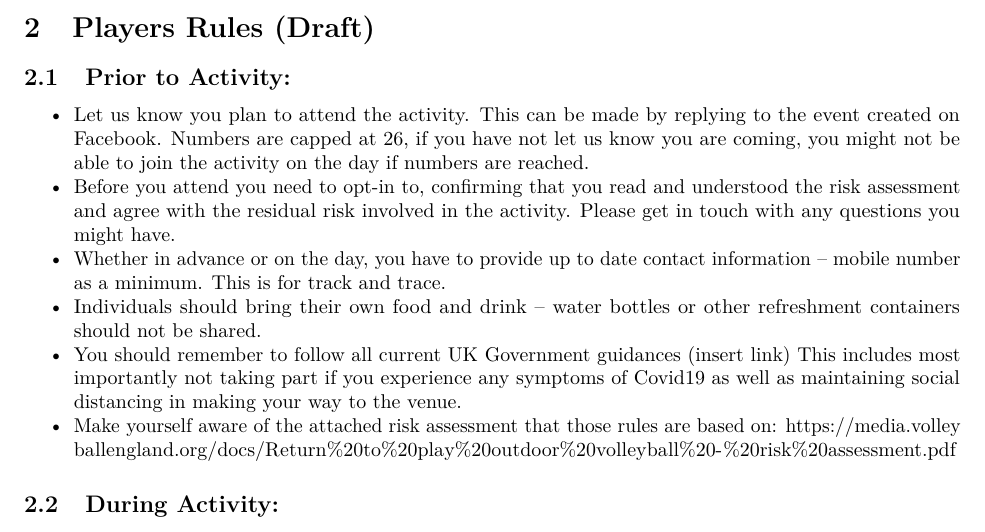
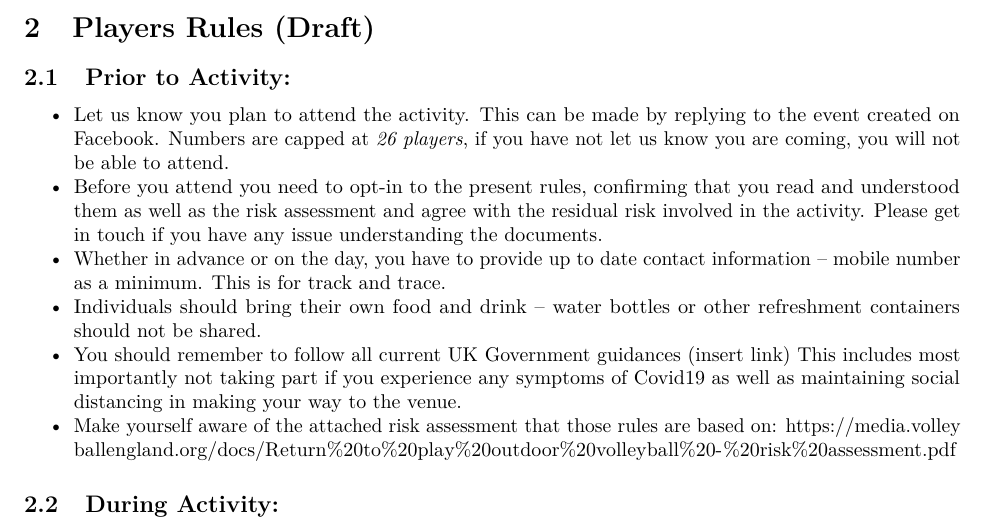
Before and after one commit to cuisquare/ReturnToVolleyball, an R Markdown document (LSKVCReturnToPlayReport.Rmd): part of page 4 of 9, cut so that both start at the same text. The pictures show the output file LSKVCReturnToPlayReport.pdf that the author committed with the source.

Commit message:
formatting

```diff
--- a/LSKVCReturnToPlayReport.Rmd
+++ b/LSKVCReturnToPlayReport.Rmd
@@ -71,8 +71,8 @@ The **Logistics Considerations** contains considerations for us to decide on how
 # Players Rules (Draft)
 
 ## Prior to Activity:
-* Let us know you plan to attend the activity. This can be made by replying to the event created on Facebook. Numbers are capped at 26, if you have not let us know you are coming, you might not be able to join the activity on the day if numbers are reached.
-* Before you attend you need to opt-in to, confirming that you read and understood the risk assessment and agree with the residual risk involved in the activity. Please get in touch with any questions you might have.
+* Let us know you plan to attend the activity. This can be made by replying to the event created on Facebook. Numbers are capped at *26 players*, if you have not let us know you are coming, you will not be able to attend.
+* Before you attend you need to opt-in to the present rules, confirming that you read and understood them as well as the risk assessment and agree with the residual risk involved in the activity. Please get in touch if you have any issue understanding the documents.
 * Whether in advance or on the day, you have to provide up to date contact information – mobile number as a minimum. This is for track and trace.
 * Individuals should bring their own food and drink – water bottles or other refreshment containers should not be shared.
 * You should remember to follow all current UK Government guidances (insert link) This includes most importantly not taking part if you experience any symptoms of Covid19 as well as maintaining social distancing in making your way to the venue.
```
Also changed, not shown: LSKVCReturnToPlayReport.pdf.
